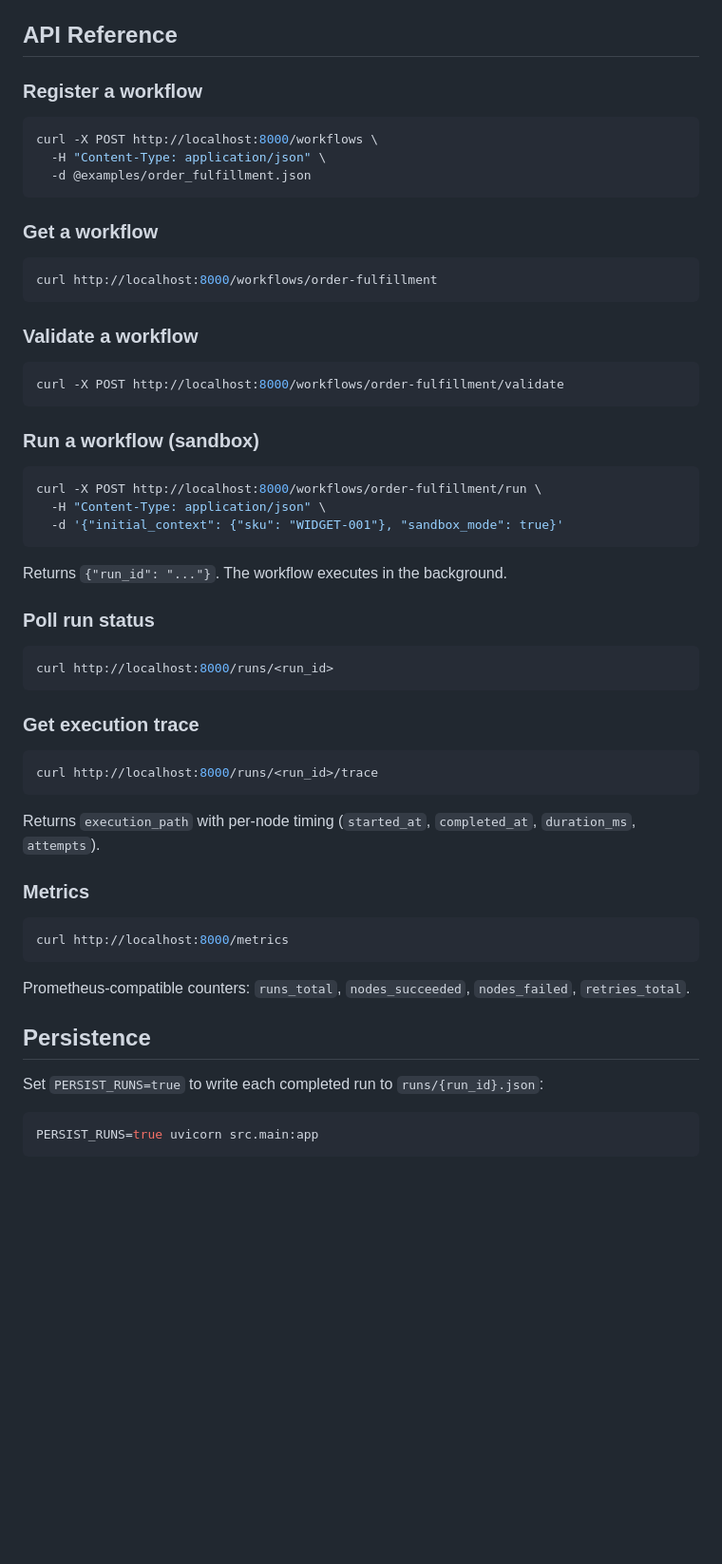
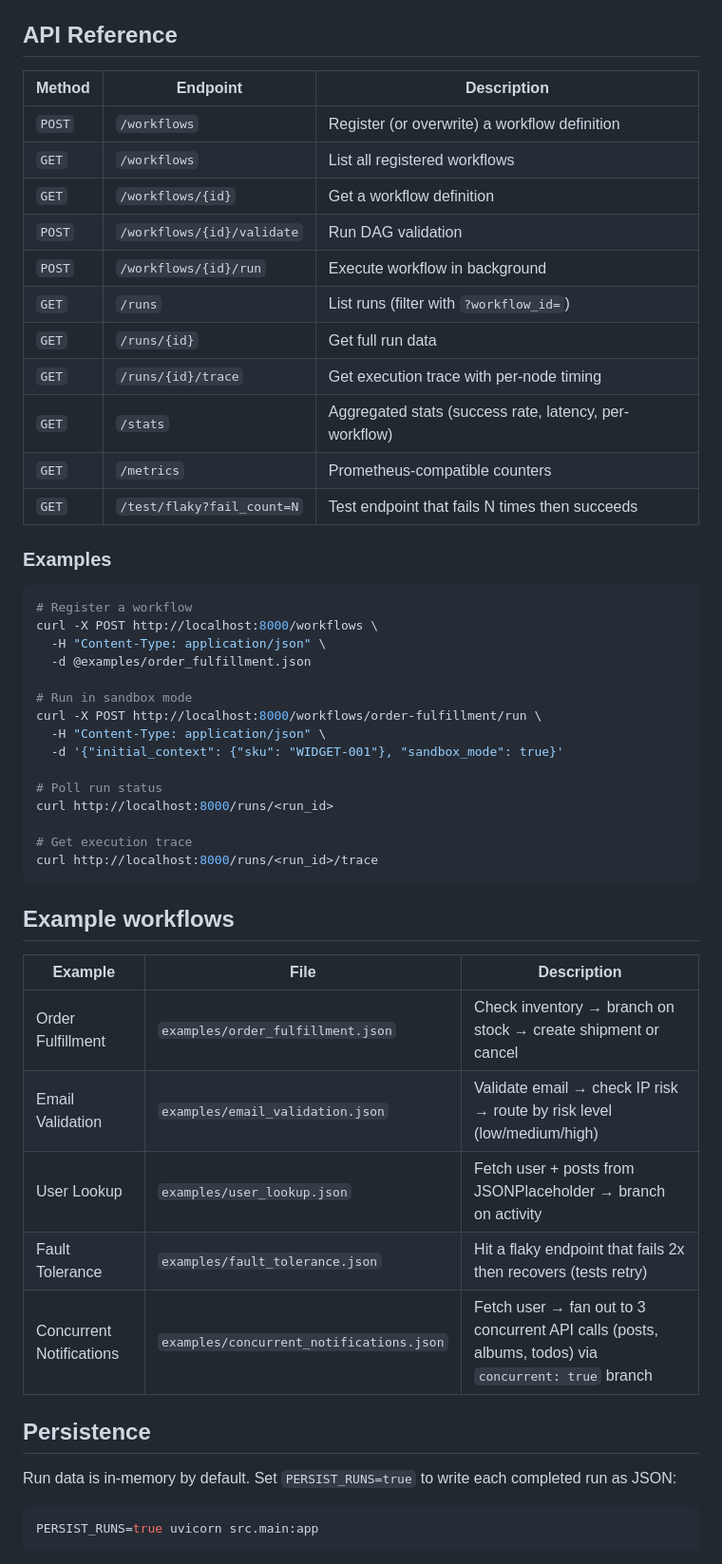
Before and after one commit to e7mac/dag-engine, a Markdown page: README.md, the part around one of its changes. Shown at 95% size. GitHub-like rendering; blank space fills up the shorter version.

````diff
--- a/README.md
+++ b/README.md
@@ -62,54 +129,53 @@ src/
 
 ## API Reference
 
-### Register a workflow
+| Method | Endpoint | Description |
+|--------|----------|-------------|
+| `POST` | `/workflows` | Register (or overwrite) a workflow definition |
+| `GET` | `/workflows` | List all registered workflows |
+| `GET` | `/workflows/{id}` | Get a workflow definition |
+| `POST` | `/workflows/{id}/validate` | Run DAG validation |
+| `POST` | `/workflows/{id}/run` | Execute workflow in background |
+| `GET` | `/runs` | List runs (filter with `?workflow_id=`) |
+| `GET` | `/runs/{id}` | Get full run data |
+| `GET` | `/runs/{id}/trace` | Get execution trace with per-node timing |
+| `GET` | `/stats` | Aggregated stats (success rate, latency, per-workflow) |
+| `GET` | `/metrics` | Prometheus-compatible counters |
+| `GET` | `/test/flaky?fail_count=N` | Test endpoint that fails N times then succeeds |
+
+### Examples
+
 ```bash
+# Register a workflow
 curl -X POST http://localhost:8000/workflows \
   -H "Content-Type: application/json" \
   -d @examples/order_fulfillment.json
-```
 
-### Get a workflow
-```bash
-curl http://localhost:8000/workflows/order-fulfillment
-```
-
-### Validate a workflow
-```bash
-curl -X POST http://localhost:8000/workflows/order-fulfillment/validate
-```
-
-### Run a workflow (sandbox)
-```bash
+# Run in sandbox mode
 curl -X POST http://localhost:8000/workflows/order-fulfillment/run \
   -H "Content-Type: application/json" \
   -d '{"initial_context": {"sku": "WIDGET-001"}, "sandbox_mode": true}'
-```
 
-Returns `{"run_id": "..."}`. The workflow executes in the background.
+# Poll run status
+curl http://localhost:8000/runs/<run_id>
 
-### Poll run status
-```bash
-curl http://localhost:8000/runs/<run_id>
-```
-
-### Get execution trace
-```bash
+# Get execution trace
 curl http://localhost:8000/runs/<run_id>/trace
 ```
 
-Returns `execution_path` with per-node timing (`started_at`, `completed_at`, `duration_ms`, `attempts`).
+## Example workflows
 
-### Metrics
-```bash
-curl http://localhost:8000/metrics
-```
-
-Prometheus-compatible counters: `runs_total`, `nodes_succeeded`, `nodes_failed`, `retries_total`.
+| Example | File | Description |
+|---------|------|-------------|
+| Order Fulfillment | `examples/order_fulfillment.json` | Check inventory → branch on stock → create shipment or cancel |
+| Email Validation | `examples/email_validation.json` | Validate email → check IP risk → route by risk level (low/medium/high) |
+| User Lookup | `examples/user_lookup.json` | Fetch user + posts from JSONPlaceholder → branch on activity |
+| Fault Tolerance | `examples/fault_tolerance.json` | Hit a flaky endpoint that fails 2x then recovers (tests retry) |
+| Concurrent Notifications | `examples/concurrent_notifications.json` | Fetch user → fan out to 3 concurrent API calls (posts, albums, todos) via `concurrent: true` branch |
 
 ## Persistence
 
-Set `PERSIST_RUNS=true` to write each completed run to `runs/{run_id}.json`:
+Run data is in-memory by default. Set `PERSIST_RUNS=true` to write each completed run as JSON:
 
 ```bash
 PERSIST_RUNS=true uvicorn src.main:app
````
Also changed, not shown: other parts of README.md (+96 -10 lines).
